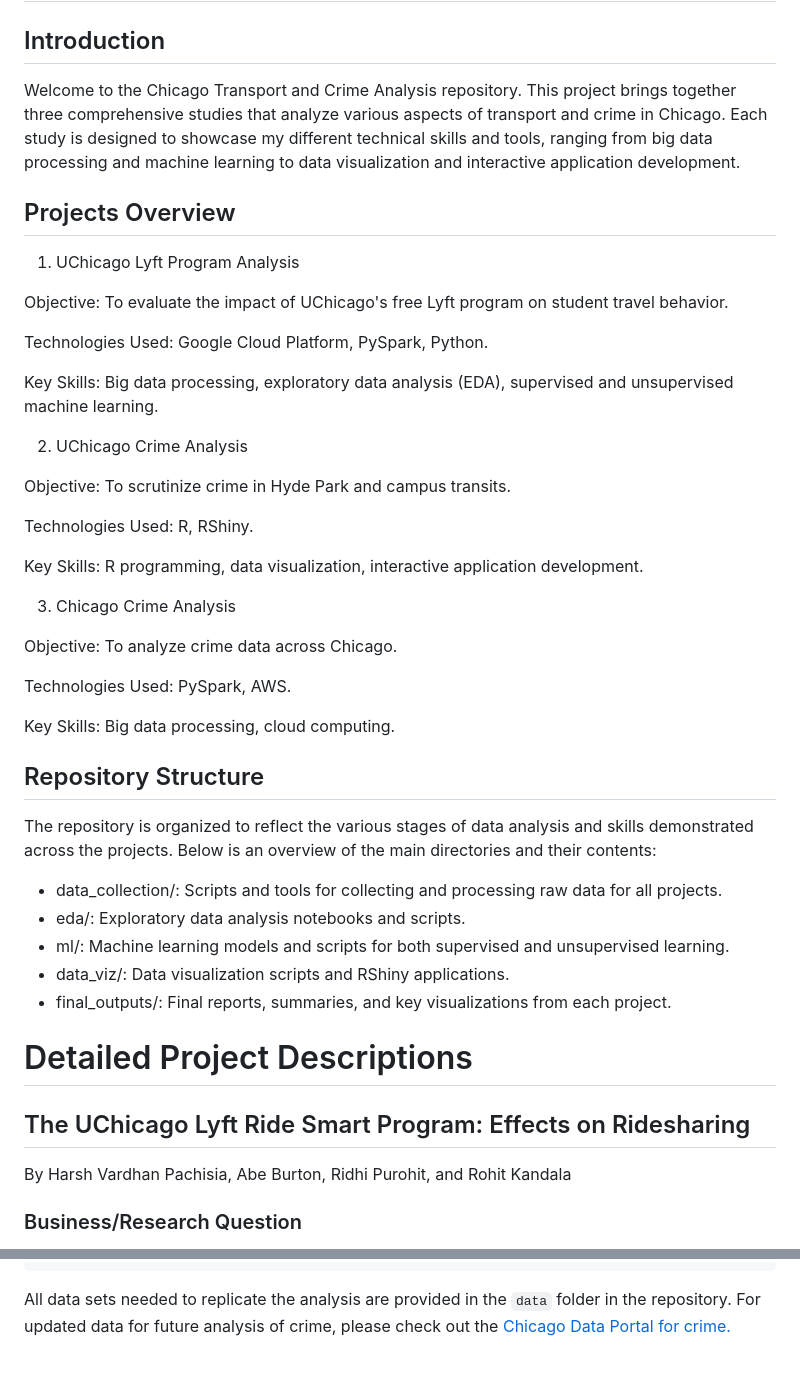
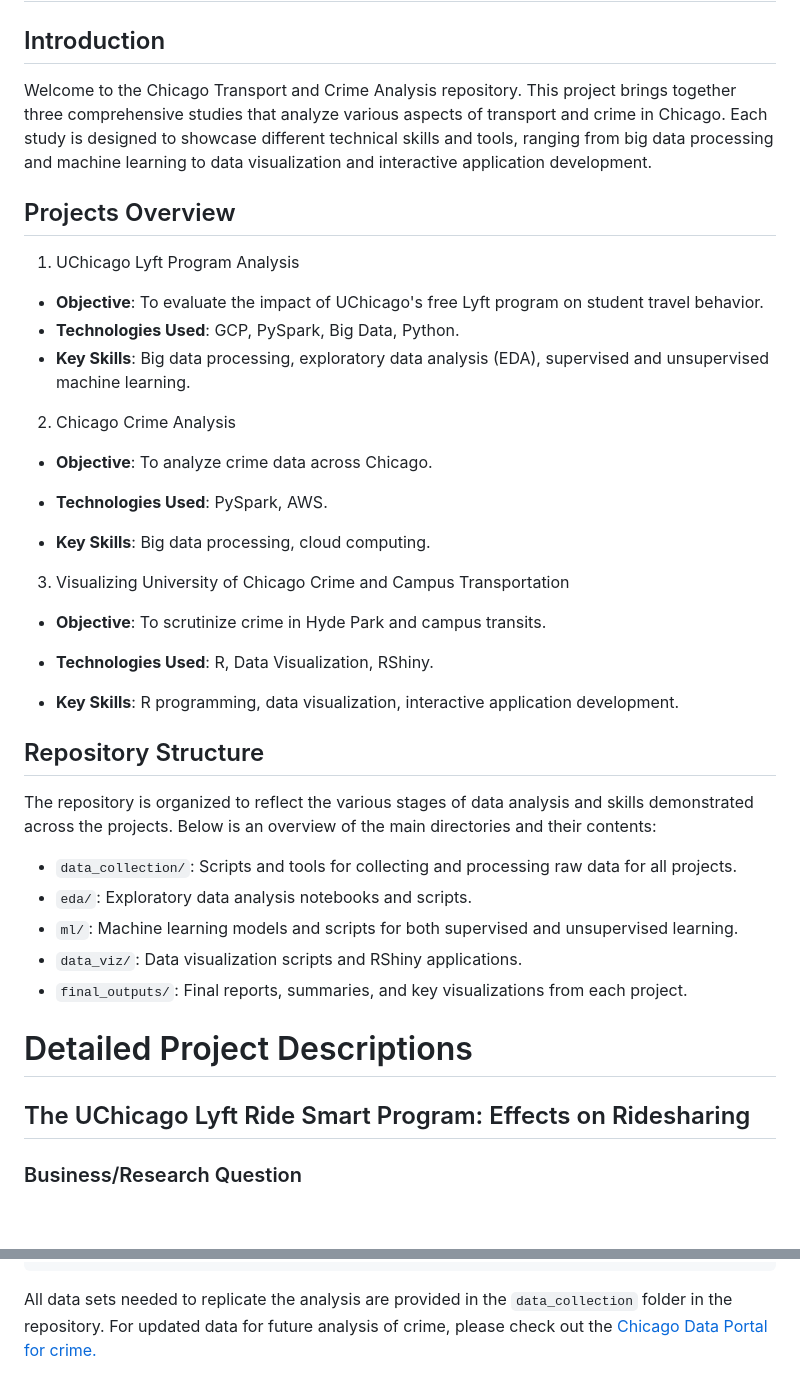
Before and after one commit to hvpachisia/chicago_transport_crime, a Markdown page: README.md, 2 parts joined by grey strips. GitHub-like rendering; blank space fills up the shorter version.

````diff
--- a/README.md
+++ b/README.md
@@ -1,48 +1,45 @@
 # Chicago Transport & Crime: An in-depth analysis
 
 ## Introduction
-Welcome to the Chicago Transport and Crime Analysis repository. This project brings together three comprehensive studies that analyze various aspects of transport and crime in Chicago. Each study is designed to showcase my different technical skills and tools, ranging from big data processing and machine learning to data visualization and interactive application development.
+Welcome to the Chicago Transport and Crime Analysis repository. This project brings together three comprehensive studies that analyze various aspects of transport and crime in Chicago. Each study is designed to showcase different technical skills and tools, ranging from big data processing and machine learning to data visualization and interactive application development.
 
 ## Projects Overview
 
 1. UChicago Lyft Program Analysis
 
-Objective: To evaluate the impact of UChicago's free Lyft program on student travel behavior.
+- **Objective**: To evaluate the impact of UChicago's free Lyft program on student travel behavior.
+- **Technologies Used**: GCP, PySpark, Big Data, Python.
+- **Key Skills**: Big data processing, exploratory data analysis (EDA), supervised and unsupervised machine learning.
 
-Technologies Used: Google Cloud Platform, PySpark, Python.
+2. Chicago Crime Analysis
 
-Key Skills: Big data processing, exploratory data analysis (EDA), supervised and unsupervised machine learning.
+- **Objective**: To analyze crime data across Chicago.
 
-2. UChicago Crime Analysis
+- **Technologies Used**: PySpark, AWS.
 
-Objective: To scrutinize crime in Hyde Park and campus transits.
+- **Key Skills**: Big data processing, cloud computing.
 
-Technologies Used: R, RShiny.
+3. Visualizing University of Chicago Crime and Campus Transportation
 
-Key Skills: R programming, data visualization, interactive application development.
+- **Objective**: To scrutinize crime in Hyde Park and campus transits.
 
-3. Chicago Crime Analysis
+- **Technologies Used**: R, Data Visualization, RShiny.
 
-Objective: To analyze crime data across Chicago.
+- **Key Skills**: R programming, data visualization, interactive application development.
 
-Technologies Used: PySpark, AWS.
-
-Key Skills: Big data processing, cloud computing.
 
 ## Repository Structure
 The repository is organized to reflect the various stages of data analysis and skills demonstrated across the projects. Below is an overview of the main directories and their contents:
 
-- data_collection/: Scripts and tools for collecting and processing raw data for all projects.
-- eda/: Exploratory data analysis notebooks and scripts.
-- ml/: Machine learning models and scripts for both supervised and unsupervised learning.
-- data_viz/: Data visualization scripts and RShiny applications.
-- final_outputs/: Final reports, summaries, and key visualizations from each project.
+- ``data_collection/``: Scripts and tools for collecting and processing raw data for all projects.
+- ``eda/``: Exploratory data analysis notebooks and scripts.
+- ``ml/``: Machine learning models and scripts for both supervised and unsupervised learning.
+- ``data_viz/``: Data visualization scripts and RShiny applications.
+- ``final_outputs/``: Final reports, summaries, and key visualizations from each project.
 
 # Detailed Project Descriptions
 
 ## The UChicago Lyft Ride Smart Program: Effects on Ridesharing
-
-By Harsh Vardhan Pachisia, Abe Burton, Ridhi Purohit, and Rohit Kandala
 
 ### Business/Research Question
 
@@ -194,4 +191,4 @@ library(leaflet.extras)
 library(rsconnect)
 ```
 
-All data sets needed to replicate the analysis are provided in the `data` folder in the repository. For updated data for future analysis of crime, please check out the [Chicago Data Portal for crime.](https://data.cityofchicago.org/Public-Safety/Crimes-2001-to-Present/ijzp-q8t2/about_data)
+All data sets needed to replicate the analysis are provided in the `data_collection` folder in the repository. For updated data for future analysis of crime, please check out the [Chicago Data Portal for crime.](https://data.cityofchicago.org/Public-Safety/Crimes-2001-to-Present/ijzp-q8t2/about_data)
````
